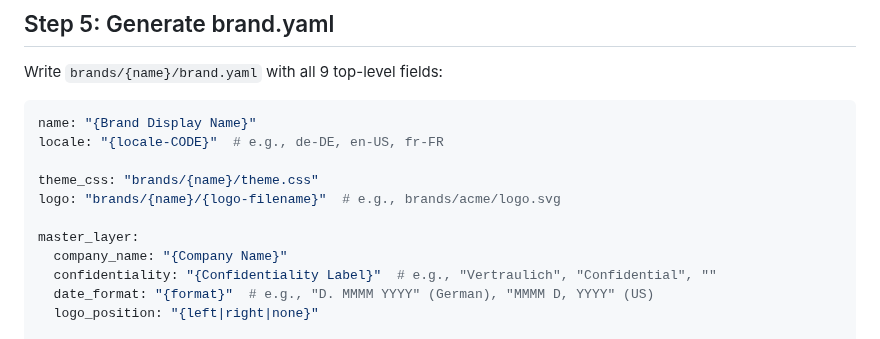
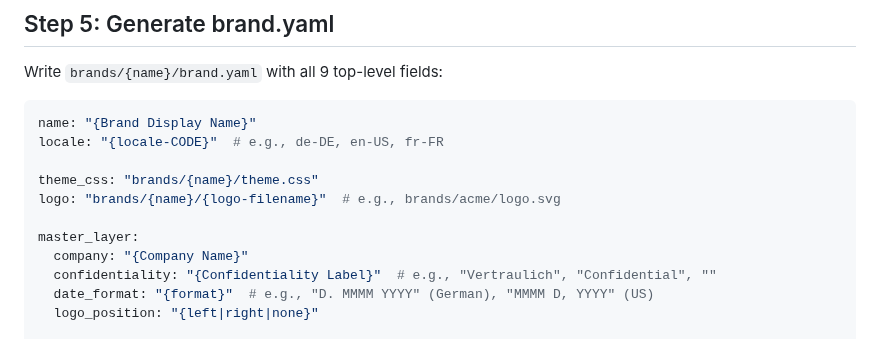
Before and after one commit to EnescuDavid/presentation-builder, a Markdown page: .claude/agents/brand-profiler.md, the part around the change. Drawn GitHub-style.

```diff
--- a/.claude/agents/brand-profiler.md
+++ b/.claude/agents/brand-profiler.md
@@ -104,7 +104,7 @@ theme_css: "brands/{name}/theme.css"
 logo: "brands/{name}/{logo-filename}"  # e.g., brands/acme/logo.svg
 
 master_layer:
-  company_name: "{Company Name}"
+  company: "{Company Name}"
   confidentiality: "{Confidentiality Label}"  # e.g., "Vertraulich", "Confidential", ""
   date_format: "{format}"  # e.g., "D. MMMM YYYY" (German), "MMMM D, YYYY" (US)
   logo_position: "{left|right|none}"
```
Also changed, not shown: .claude/agents/presentation-builder.md (+1 -1 lines).
